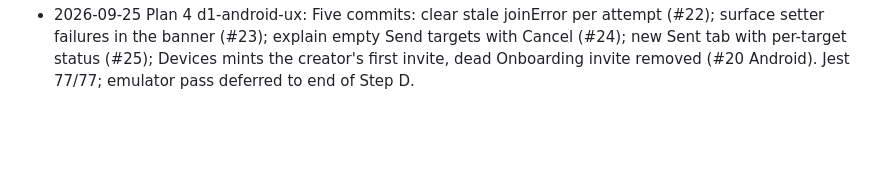
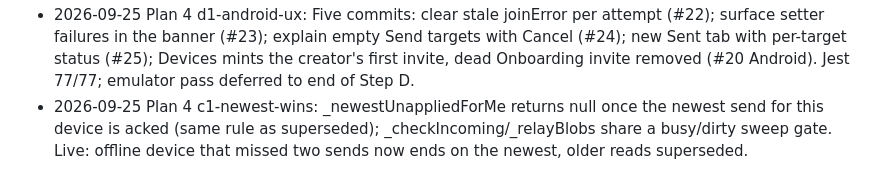
Before and after one commit to pqmcgill/pear-wallpaper, a Markdown page: docs/notes/JOURNAL.md, the part around the change. Rendered like a GitHub page; blank space fills up the shorter version.

Commit message:
docs(journal): Plan 4 c1-newest-wins
Co-Authored-By: Claude Opus 5.5 (1M context) <noreply@anthropic.com>

```diff
--- a/docs/notes/JOURNAL.md
+++ b/docs/notes/JOURNAL.md
@@ -601,3 +601,4 @@
 - 2026-09-25 Plan 4 a1-online-status: Presence dot plus online/offline text in Devices and Send; core listDevices reports self online; a pending send to an offline device reads 'Waiting for <name> to come online'. First stylesheet (styles.css). One flaky hypercore session-state crash seen once in core tests; watching.
 - 2026-09-25 Plan 4 a7-state-pushes: Engine emits 'synced' (timer, tray, wake, live wallpaper arrival) and bridge pushes on it; failed sync no longer stamps. pushState coalesces a 50 ms window with one snapshot in flight (241 -> 60 pushes over 60 sends); login probe cached until toggled.
 - 2026-09-25 Plan 4 d1-android-ux: Five commits: clear stale joinError per attempt (#22); surface setter failures in the banner (#23); explain empty Send targets with Cancel (#24); new Sent tab with per-target status (#25); Devices mints the creator's first invite, dead Onboarding invite removed (#20 Android). Jest 77/77; emulator pass deferred to end of Step D.
+- 2026-09-25 Plan 4 c1-newest-wins: _newestUnappliedForMe returns null once the newest send for this device is acked (same rule as superseded); _checkIncoming/_relayBlobs share a busy/dirty sweep gate. Live: offline device that missed two sends now ends on the newest, older reads superseded.
```
